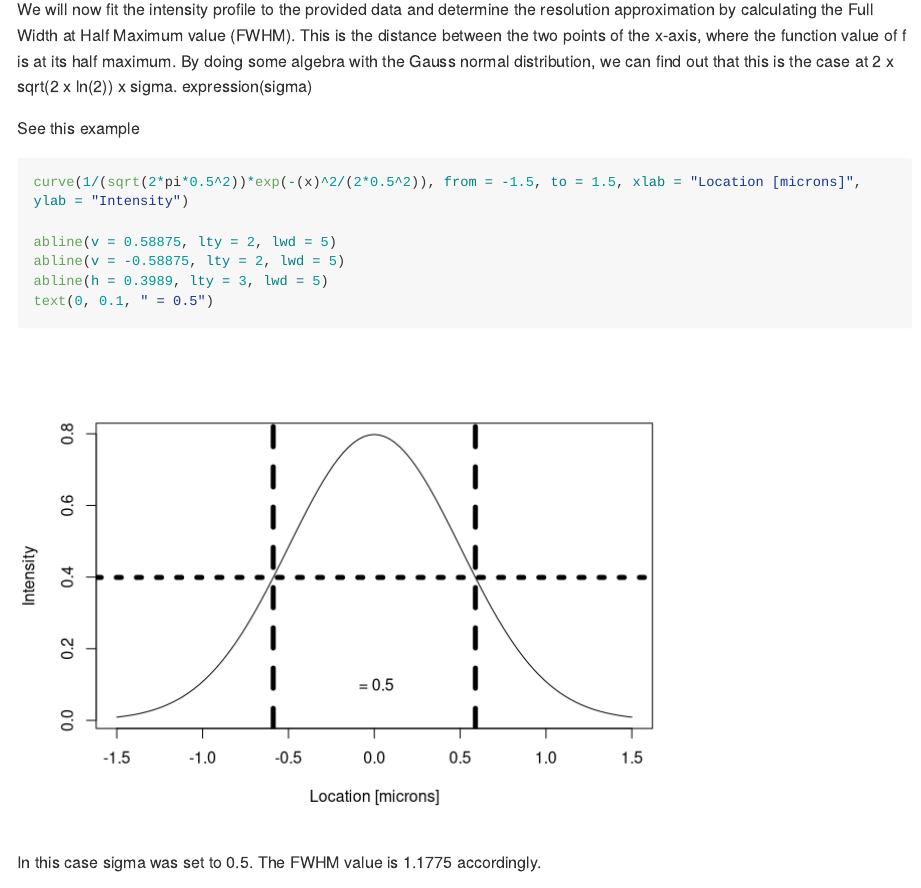
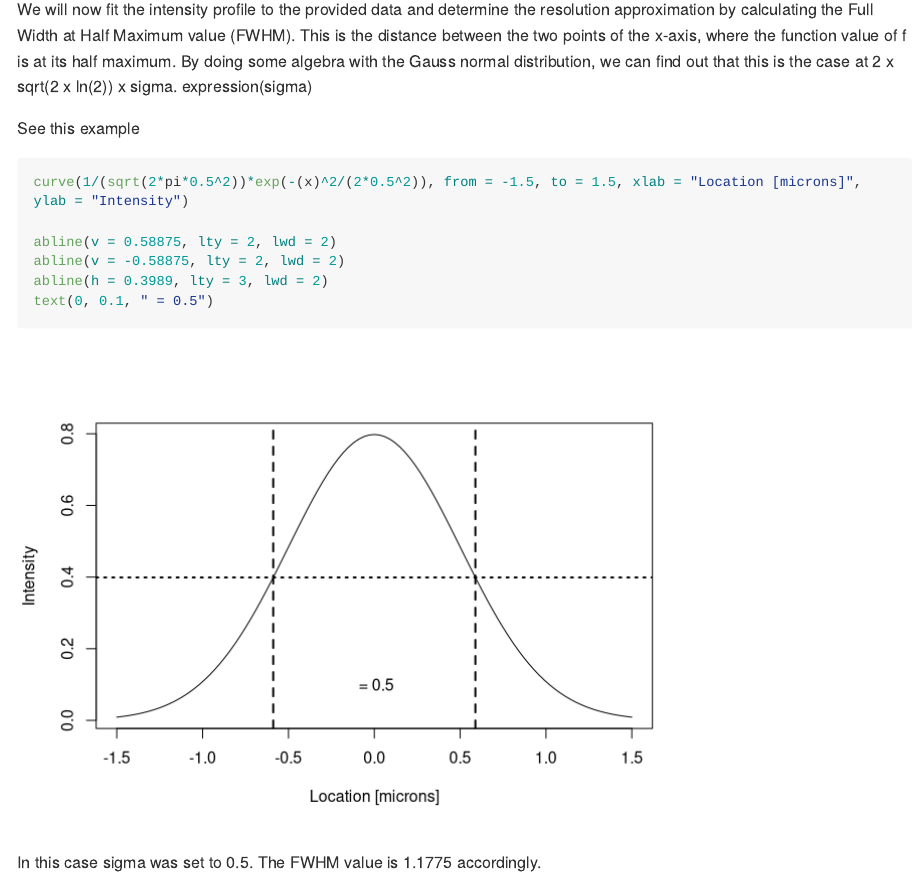
Before and after one commit to Tomkaehst/ApproxMicroscopeResolution, an R Markdown document (AproxMicroResol.Rmd): the page in a window 1100 px wide, from 1960 px down. Rendered offline with R 4.5, knitr and Pandoc, with nearby package versions; long lines of code are wrapped.

Commit message:
minor cosmetic changes

````diff
--- a/AproxMicroResol.Rmd
+++ b/AproxMicroResol.Rmd
@@ -31,9 +31,9 @@ See this example
 
 curve(1/(sqrt(2*pi*0.5^2))*exp(-(x)^2/(2*0.5^2)), from = -1.5, to = 1.5, xlab = "Location [microns]", ylab = "Intensity")
 
-abline(v = 0.58875, lty = 2, lwd = 5)
-abline(v = -0.58875, lty = 2, lwd = 5)
-abline(h = 0.3989, lty = 3, lwd = 5)
+abline(v = 0.58875, lty = 2, lwd = 2)
+abline(v = -0.58875, lty = 2, lwd = 2)
+abline(h = 0.3989, lty = 3, lwd = 2)
 text(0, 0.1, " = 0.5")
 
 ```
````
Also changed, not shown: AproxMicroResol.md, 1 other file.
